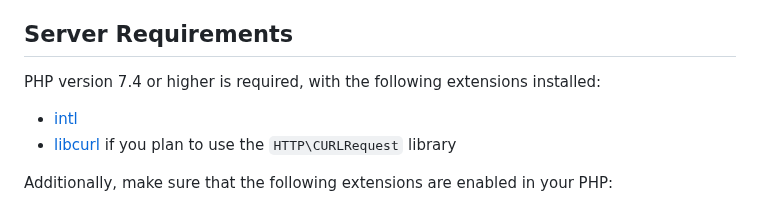
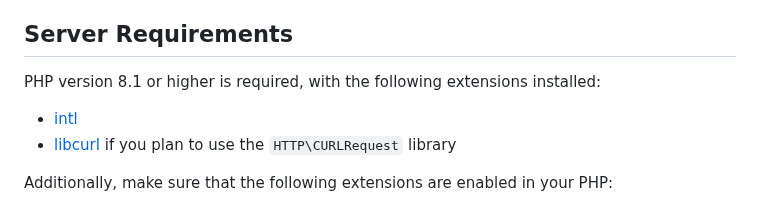
Before and after one commit to codeigniter4projects/website, a Markdown page: README.md, the part around the change. Rendered like a GitHub page.

Commit message:
docs: update README.md

```diff
--- a/README.md
+++ b/README.md
@@ -41,7 +41,7 @@ Some of the programming design decisions reflected:
 
 ## Server Requirements
 
-PHP version 7.4 or higher is required, with the following extensions installed:
+PHP version 8.1 or higher is required, with the following extensions installed:
 
 - [intl](https://php.net/manual/en/intl.requirements.php)
 - [libcurl](https://php.net/manual/en/curl.requirements.php) if you plan to use the `HTTP\CURLRequest` library
```
